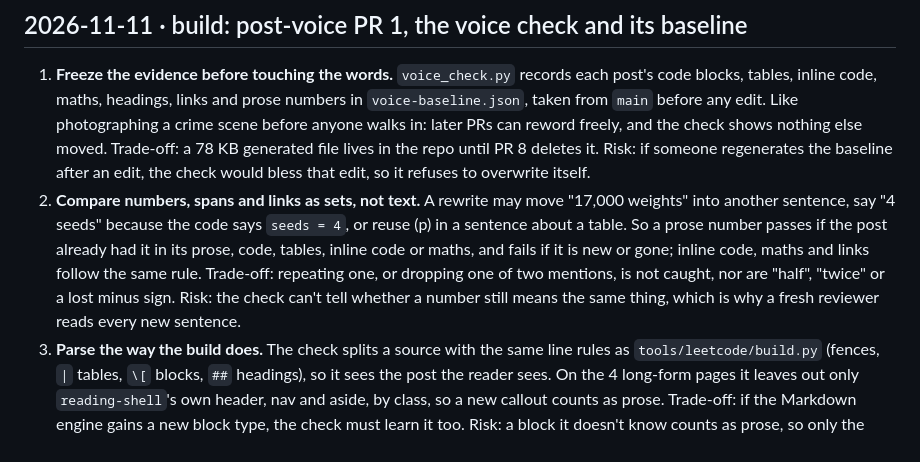
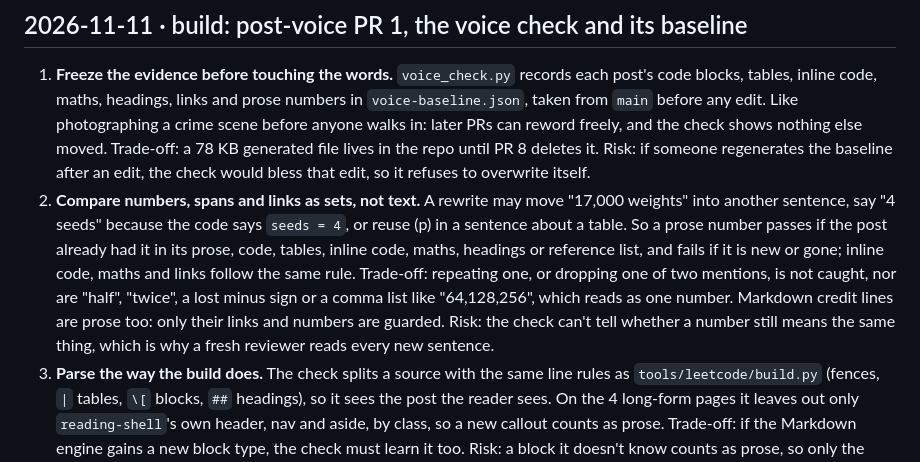
Before and after one commit to r03922123/r03922123.github.io, a Markdown page: docs/learning-log.md, the part around the change. Rendered like a GitHub page.

Commit message:
docs: learning log names the evidence and the shortcuts in full
Co-Authored-By: Claude Opus 5.5 <noreply@anthropic.com>

```diff
--- a/docs/learning-log.md
+++ b/docs/learning-log.md
@@ -9,12 +9,14 @@ The three most important whys of each change, newest first. Each heading reads `
    edit. Like photographing a crime scene before anyone walks in: later PRs can reword freely, and the check shows
    nothing else moved. Trade-off: a 78 KB generated file lives in the repo until PR 8 deletes it. Risk: if someone
    regenerates the baseline after an edit, the check would bless that edit, so it refuses to overwrite itself.
-2. **Compare numbers, spans and links as sets, not text.** A rewrite may move "17,000 weights" into another
-   sentence, say "4 seeds" because the code says `seeds = 4`, or reuse \(p\) in a sentence about a table. So a prose
-   number passes if the post already had it in its prose, code, tables, inline code or maths, and fails if it is
-   new or gone; inline code, maths and links follow the same rule. Trade-off: repeating one, or dropping one of two
-   mentions, is not caught, nor are "half", "twice" or a lost minus sign. Risk: the check can't tell whether a
-   number still means the same thing, which is why a fresh reviewer reads every new sentence.
+2. **Compare numbers, spans and links as sets, not text.** A rewrite may move "17,000 weights" into another sentence,
+   say "4 seeds" because the code says `seeds = 4`, or reuse \(p\) in a sentence about a table. So a prose number
+   passes if the post already had it in its prose, code, tables, inline code, maths, headings or reference list, and
+   fails if it is new or gone; inline code, maths and links follow the same rule. Trade-off: repeating one, or
+   dropping one of two mentions, is not caught, nor are "half", "twice", a lost minus sign or a comma list like
+   "64,128,256", which reads as one number. Markdown credit lines are prose too: only their links and numbers are
+   guarded. Risk: the check can't tell whether a number still means the same thing, which is why a fresh reviewer
+   reads every new sentence.
 3. **Parse the way the build does.** The check splits a source with the same line rules as `tools/leetcode/build.py`
    (fences, `|` tables, `\[` blocks, `##` headings), so it sees the post the reader sees. On the 4 long-form pages it
    leaves out only `reading-shell`'s own header, nav and aside, by class, so a new callout counts as prose.
```
